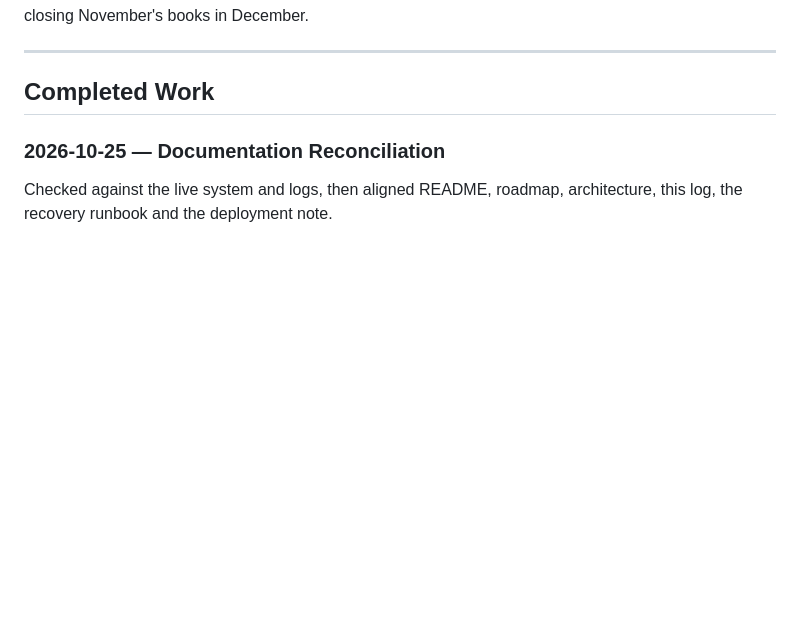
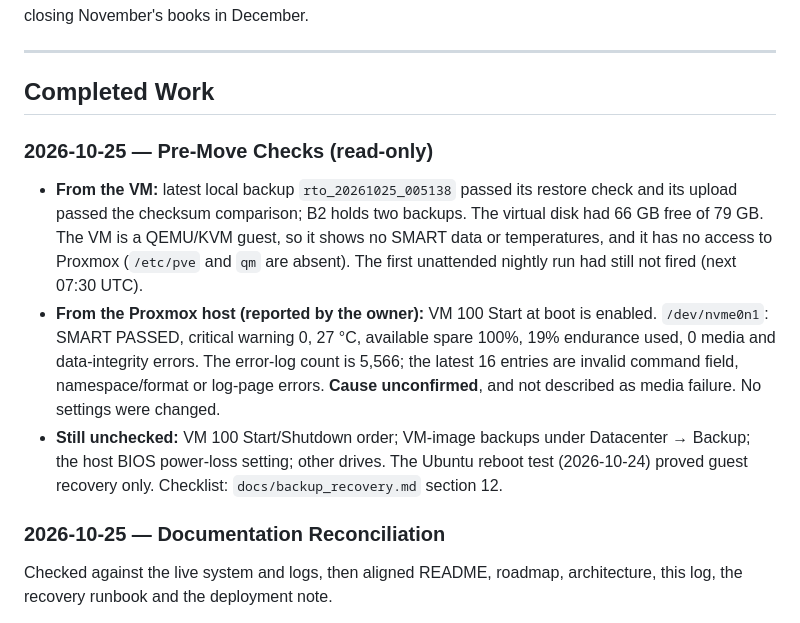
Before and after one commit to drew90b/rto-accounting, a Markdown page: docs/progress.md, the part around the change. Drawn GitHub-style; blank space fills up the shorter version.

```diff
--- a/docs/progress.md
+++ b/docs/progress.md
@@ -17,6 +17,12 @@ Update this file as work is completed.
 ---
 
 ## Completed Work
+
+### 2026-10-25 — Pre-Move Checks (read-only)
+
+- **From the VM:** latest local backup `rto_20261025_005138` passed its restore check and its upload passed the checksum comparison; B2 holds two backups. The virtual disk had 66 GB free of 79 GB. The VM is a QEMU/KVM guest, so it shows no SMART data or temperatures, and it has no access to Proxmox (`/etc/pve` and `qm` are absent). The first unattended nightly run had still not fired (next 07:30 UTC).
+- **From the Proxmox host (reported by the owner):** VM 100 Start at boot is enabled. `/dev/nvme0n1`: SMART PASSED, critical warning 0, 27 °C, available spare 100%, 19% endurance used, 0 media and data-integrity errors. The error-log count is 5,566; the latest 16 entries are invalid command field, namespace/format or log-page errors. **Cause unconfirmed**, and not described as media failure. No settings were changed.
+- **Still unchecked:** VM 100 Start/Shutdown order; VM-image backups under Datacenter → Backup; the host BIOS power-loss setting; other drives. The Ubuntu reboot test (2026-10-24) proved guest recovery only. Checklist: `docs/backup_recovery.md` section 12.
 
 ### 2026-10-25 — Documentation Reconciliation
 
```
Also changed, not shown: docs/backup_recovery.md (+8 -0 lines).
